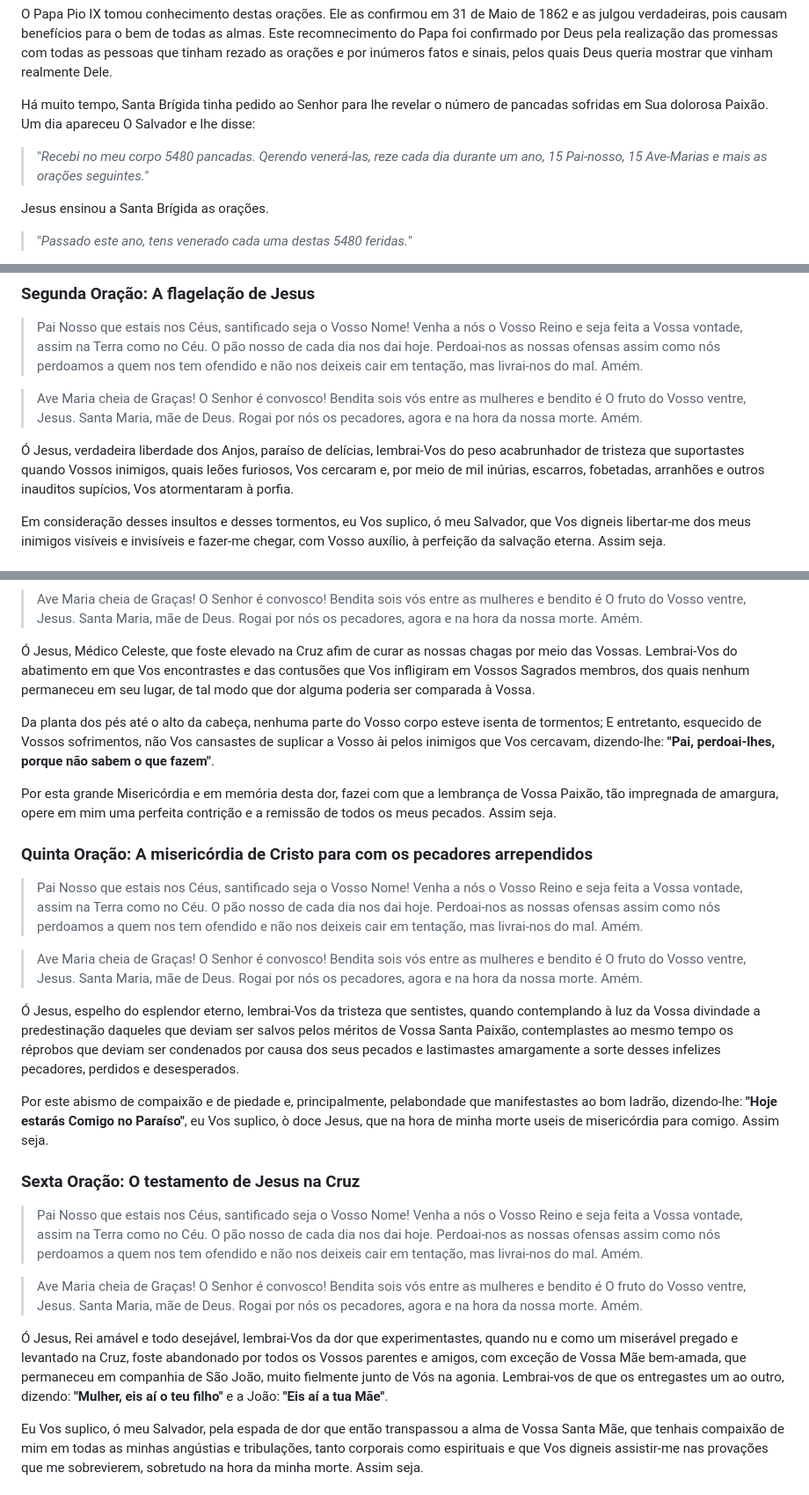
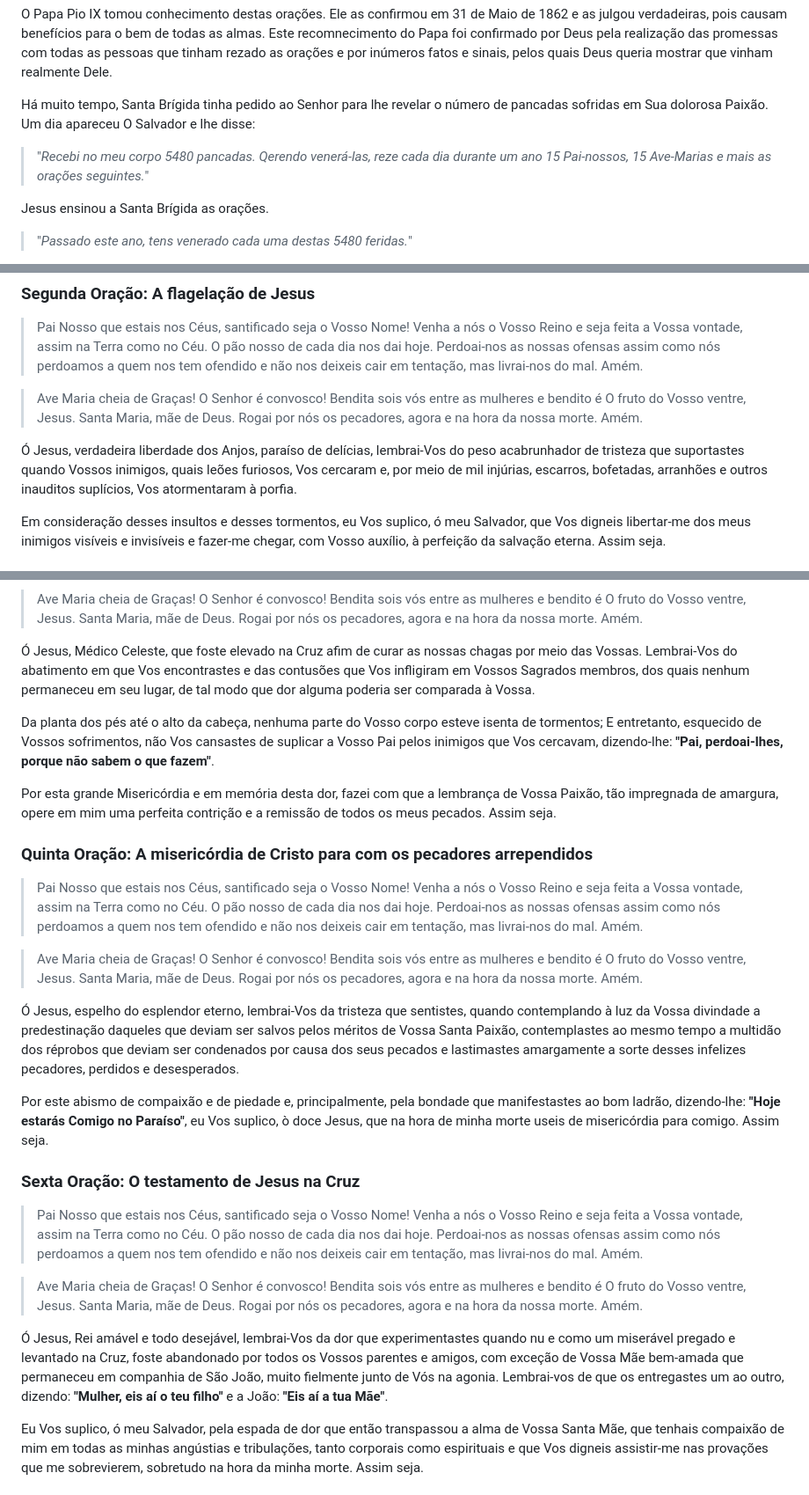
Before and after one commit to catolico-apostolico-romano/15-oracoes-de-santa-brigida, a Markdown page: README.md, 3 parts joined by grey strips. Shown at 88% size. Rendered like a GitHub page.

Commit message:
Ajustando erros de digitação

```diff
--- a/README.md
+++ b/README.md
@@ -10,7 +10,7 @@ O Papa Pio IX tomou conhecimento destas orações. Ele as confirmou em 31 de Mai
 
 Há muito tempo, Santa Brígida tinha pedido ao Senhor para lhe revelar o número de pancadas sofridas em Sua dolorosa Paixão. Um dia apareceu O Salvador e lhe disse:
 
-> "*Recebi no meu corpo 5480 pancadas. Qerendo venerá-las, reze cada dia durante um ano, 15 Pai-nosso, 15 Ave-Marias e mais as orações seguintes.*"
+> "*Recebi no meu corpo 5480 pancadas. Qerendo venerá-las, reze cada dia durante um ano 15 Pai-nossos, 15 Ave-Marias e mais as orações seguintes.*"
 
 Jesus ensinou a Santa Brígida as orações.
 
@@ -74,7 +74,7 @@ Em memória dessas penas e dores que suportastes antes da Vossa Paixão sobre a
 > Santa Maria, mãe de Deus. Rogai por nós os pecadores, agora e na hora da nossa morte. Amém.
 <!-- markdownlint-enable MD028 -->
 
-Ó Jesus, verdadeira liberdade dos Anjos, paraíso de delícias, lembrai-Vos do peso acabrunhador de tristeza que suportastes quando Vossos inimigos, quais leões furiosos, Vos cercaram e, por meio de mil inúrias, escarros, fobetadas, arranhões e outros inauditos supícios, Vos atormentaram à porfia.
+Ó Jesus, verdadeira liberdade dos Anjos, paraíso de delícias, lembrai-Vos do peso acabrunhador de tristeza que suportastes quando Vossos inimigos, quais leões furiosos, Vos cercaram e, por meio de mil injúrias, escarros, bofetadas, arranhões e outros inauditos suplícios, Vos atormentaram à porfia.
 
 Em consideração desses insultos e desses tormentos, eu Vos suplico, ó meu Salvador, que Vos digneis libertar-me dos meus inimigos visíveis e invisíveis e fazer-me chegar, com Vosso auxílio, à perfeição da salvação eterna. Assim seja.
 
@@ -106,7 +106,7 @@ Depois, por uma crueldade inaudita, Vos estenderam sobre a Cruz e Vos viraram de
 
 Ó Jesus, Médico Celeste, que foste elevado na Cruz afim de curar as nossas chagas por meio das Vossas. Lembrai-Vos do abatimento em que Vos encontrastes e das contusões que Vos infligiram em Vossos Sagrados membros, dos quais nenhum permaneceu em seu lugar, de tal modo que dor alguma poderia ser comparada à Vossa.
 
-Da planta dos pés até o alto da cabeça, nenhuma parte do Vosso corpo esteve isenta de tormentos; E entretanto, esquecido de Vossos sofrimentos, não Vos cansastes de suplicar a Vosso ài pelos inimigos que Vos cercavam, dizendo-lhe: **"Pai, perdoai-lhes, porque não sabem o que fazem"**.
+Da planta dos pés até o alto da cabeça, nenhuma parte do Vosso corpo esteve isenta de tormentos; E entretanto, esquecido de Vossos sofrimentos, não Vos cansastes de suplicar a Vosso Pai pelos inimigos que Vos cercavam, dizendo-lhe: **"Pai, perdoai-lhes, porque não sabem o que fazem"**.
 
 Por esta grande Misericórdia e em memória desta dor, fazei com que a lembrança de Vossa Paixão, tão impregnada de amargura, opere em mim uma perfeita contrição e a remissão de todos os meus pecados. Assim seja.
 
@@ -121,9 +121,9 @@ Por esta grande Misericórdia e em memória desta dor, fazei com que a lembranç
 > Santa Maria, mãe de Deus. Rogai por nós os pecadores, agora e na hora da nossa morte. Amém.
 <!-- markdownlint-enable MD028 -->
 
-Ó Jesus, espelho do esplendor eterno, lembrai-Vos da tristeza que sentistes, quando contemplando à luz da Vossa divindade a predestinação daqueles que deviam ser salvos pelos méritos de Vossa Santa Paixão, contemplastes ao mesmo tempo os réprobos que deviam ser condenados por causa dos seus pecados e lastimastes amargamente a sorte desses infelizes pecadores, perdidos e desesperados.
+Ó Jesus, espelho do esplendor eterno, lembrai-Vos da tristeza que sentistes, quando contemplando à luz da Vossa divindade a predestinação daqueles que deviam ser salvos pelos méritos de Vossa Santa Paixão, contemplastes ao mesmo tempo a multidão dos réprobos que deviam ser condenados por causa dos seus pecados e lastimastes amargamente a sorte desses infelizes pecadores, perdidos e desesperados.
 
-Por este abismo de compaixão e de piedade e, principalmente, pelabondade que manifestastes ao bom ladrão, dizendo-lhe: **"Hoje estarás Comigo no Paraíso"**, eu Vos suplico, ò doce Jesus, que na hora de minha morte useis de misericórdia para comigo. Assim seja.
+Por este abismo de compaixão e de piedade e, principalmente, pela bondade que manifestastes ao bom ladrão, dizendo-lhe: **"Hoje estarás Comigo no Paraíso"**, eu Vos suplico, ò doce Jesus, que na hora de minha morte useis de misericórdia para comigo. Assim seja.
 
 ### Sexta Oração: O testamento de Jesus na Cruz
 
@@ -136,7 +136,7 @@ Por este abismo de compaixão e de piedade e, principalmente, pelabondade que ma
 > Santa Maria, mãe de Deus. Rogai por nós os pecadores, agora e na hora da nossa morte. Amém.
 <!-- markdownlint-enable MD028 -->
 
-Ó Jesus, Rei amável e todo desejável, lembrai-Vos da dor que experimentastes, quando nu e como um miserável pregado e levantado na Cruz, foste abandonado por todos os Vossos parentes e amigos, com exceção de Vossa Mãe bem-amada, que permaneceu em companhia de São João, muito fielmente junto de Vós na agonia. Lembrai-vos de que os entregastes um ao outro, dizendo: **"Mulher, eis aí o teu filho"** e a João: **"Eis aí a tua Mãe"**.
+Ó Jesus, Rei amável e todo desejável, lembrai-Vos da dor que experimentastes quando nu e como um miserável pregado e levantado na Cruz, foste abandonado por todos os Vossos parentes e amigos, com exceção de Vossa Mãe bem-amada que permaneceu em companhia de São João, muito fielmente junto de Vós na agonia. Lembrai-vos de que os entregastes um ao outro, dizendo: **"Mulher, eis aí o teu filho"** e a João: **"Eis aí a tua Mãe"**.
 
 Eu Vos suplico, ó meu Salvador, pela espada de dor que então transpassou a alma de Vossa Santa Mãe, que tenhais compaixão de mim em todas as minhas angústias e tribulações, tanto corporais como espirituais e que Vos digneis assistir-me nas provações que me sobrevierem, sobretudo na hora da minha morte. Assim seja.
 
```
Also changed, not shown: other parts of README.md (+2 -2 lines).
